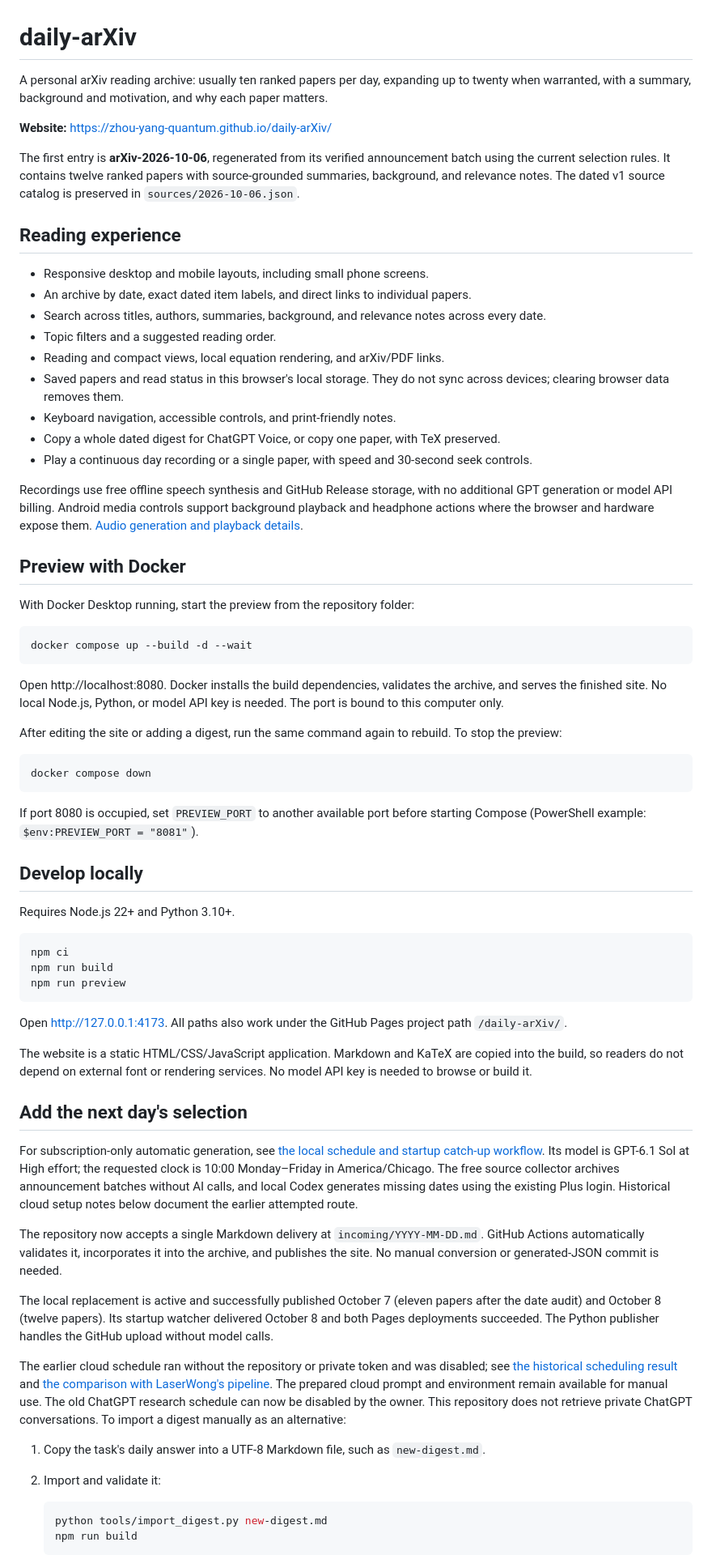
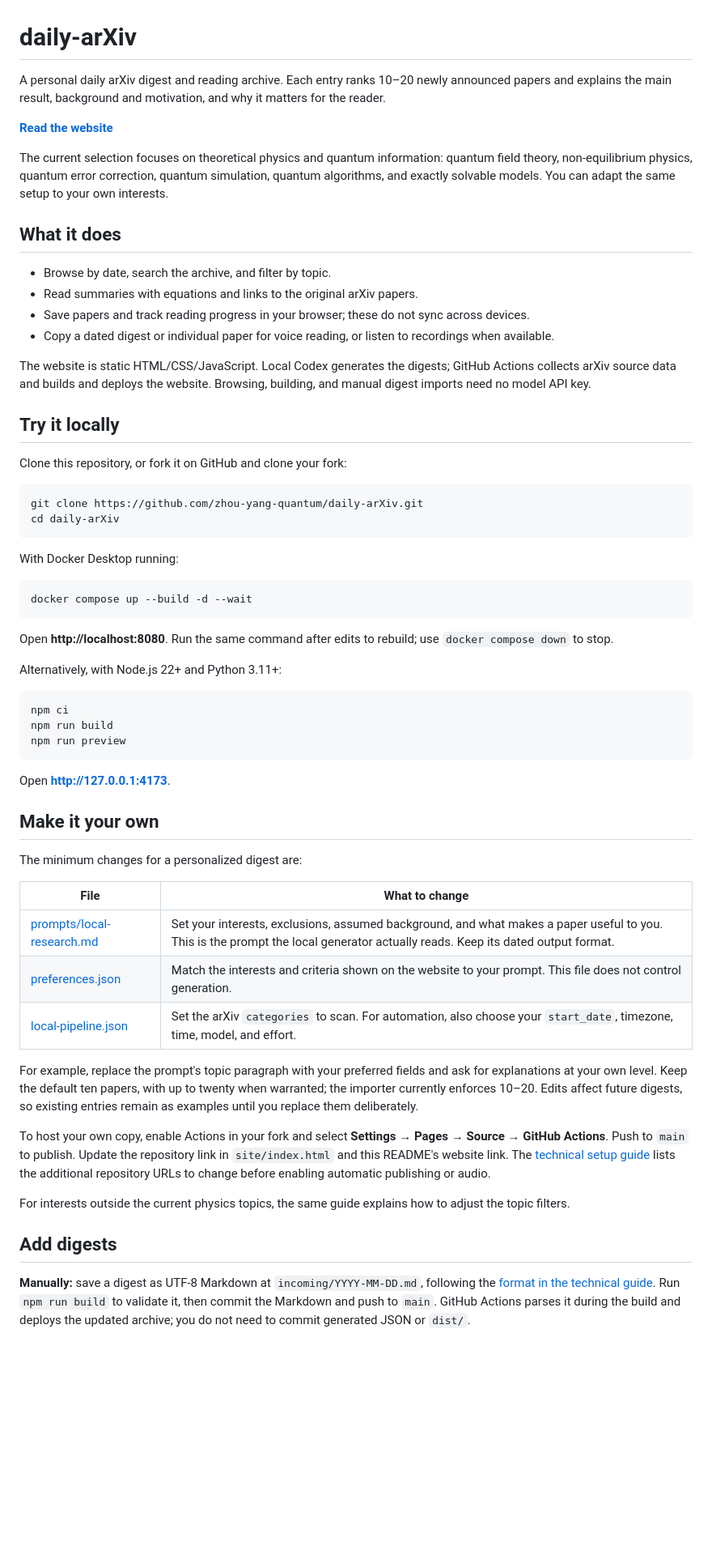
Before and after one commit to zhou-yang-quantum/daily-arXiv, a Markdown page: README.md, the part around one of its changes. Shown at 81% size. GitHub-like rendering; blank space fills up the shorter version.

Commit message:
Clarify setup, customization, and local pipeline documentation

````diff
--- a/README.md
+++ b/README.md
@@ -1,49 +1,38 @@
 # daily-arXiv
 
-A personal arXiv reading archive: usually ten ranked papers per day, expanding up to twenty when warranted, with a summary, background and motivation, and why each paper matters.
+A personal daily arXiv digest and reading archive. Each entry ranks 10–20 newly announced papers and explains the main result, background and motivation, and why it matters for the reader.
 
-**Website:** https://zhou-yang-quantum.github.io/daily-arXiv/
+**[Read the website](https://zhou-yang-quantum.github.io/daily-arXiv/)**
 
-The first entry is **arXiv-2026-10-06**, regenerated from its verified announcement batch using the current selection rules. It contains twelve ranked papers with source-grounded summaries, background, and relevance notes. The dated v1 source catalog is preserved in `sources/2026-10-06.json`.
+The current selection focuses on theoretical physics and quantum information: quantum field theory, non-equilibrium physics, quantum error correction, quantum simulation, quantum algorithms, and exactly solvable models. You can adapt the same setup to your own interests.
 
-## Reading experience
+## What it does
 
-- Responsive desktop and mobile layouts, including small phone screens.
-- An archive by date, exact dated item labels, and direct links to individual papers.
-- Search across titles, authors, summaries, background, and relevance notes across every date.
-- Topic filters and a suggested reading order.
-- Reading and compact views, local equation rendering, and arXiv/PDF links.
-- Saved papers and read status in this browser's local storage. They do not sync across devices; clearing browser data removes them.
-- Keyboard navigation, accessible controls, and print-friendly notes.
-- Copy a whole dated digest for ChatGPT Voice, or copy one paper, with TeX preserved.
-- Play a continuous day recording or a single paper, with speed and 30-second seek controls.
+- Browse by date, search the archive, and filter by topic.
+- Read summaries with equations and links to the original arXiv papers.
+- Save papers and track reading progress in your browser; these do not sync across devices.
+- Copy a dated digest or individual paper for voice reading, or listen to recordings when available.
 
-Recordings use free offline speech synthesis and GitHub Release storage, with no
-additional GPT generation or model API billing. Android media controls support
-background playback and headphone actions where the browser and hardware expose
-them. [Audio generation and playback details](audio/README.md).
+The website is static HTML/CSS/JavaScript. Local Codex generates the digests; GitHub Actions collects arXiv source data and builds and deploys the website. Browsing, building, and manual digest imports need no model API key.
 
-## Preview with Docker
+## Try it locally
 
-With Docker Desktop running, start the preview from the repository folder:
+Clone this repository, or fork it on GitHub and clone your fork:
+
+```sh
+git clone https://github.com/zhou-yang-quantum/daily-arXiv.git
+cd daily-arXiv
+```
+
+With Docker Desktop running:
 
 ```sh
 docker compose up --build -d --wait
 ```
 
-Open http://localhost:8080. Docker installs the build dependencies, validates the archive, and serves the finished site. No local Node.js, Python, or model API key is needed. The port is bound to this computer only.
+Open **http://localhost:8080**. Run the same command after edits to rebuild; use `docker compose down` to stop.
 
-After editing the site or adding a digest, run the same command again to rebuild. To stop the preview:
-
-```sh
-docker compose down
-```
-
-If port 8080 is occupied, set `PREVIEW_PORT` to another available port before starting Compose (PowerShell example: `$env:PREVIEW_PORT = "8081"`).
-
-## Develop locally
-
-Requires Node.js 22+ and Python 3.10+.
+Alternatively, with Node.js 22+ and Python 3.11+:
 
 ```sh
 npm ci
@@ -51,30 +40,25 @@ npm run build
 npm run preview
 ```
 
-Open http://127.0.0.1:4173. All paths also work under the GitHub Pages project path `/daily-arXiv/`.
+Open **http://127.0.0.1:4173**.
 
-The website is a static HTML/CSS/JavaScript application. Markdown and KaTeX are copied into the build, so readers do not depend on external font or rendering services. No model API key is needed to browse or build it.
+## Make it your own
 
-## Add the next day's selection
+The minimum changes for a personalized digest are:
 
-For subscription-only automatic generation, see [the local schedule and startup
-catch-up workflow](docs/local-pipeline.md). Its model is GPT-6.1 Sol at High effort;
-the requested clock is 10:00 Monday–Friday in America/Chicago. The free source
-collector archives announcement batches without AI calls, and local Codex
-generates missing dates using the existing Plus login. Historical cloud setup
-notes below document the earlier attempted route.
+| File | What to change |
+| --- | --- |
+| [prompts/local-research.md](prompts/local-research.md) | Set your interests, exclusions, assumed background, and what makes a paper useful to you. This is the prompt the local generator actually reads. Keep its dated output format. |
+| [preferences.json](preferences.json) | Match the interests and criteria shown on the website to your prompt. This file does not control generation. |
+| [local-pipeline.json](local-pipeline.json) | Set the arXiv `categories` to scan. For automation, also choose your `start_date`, timezone, time, model, and effort. |
 
-The repository now accepts a single Markdown delivery at `incoming/YYYY-MM-DD.md`. GitHub Actions automatically validates it, incorporates it into the archive, and publishes the site. No manual conversion or generated-JSON commit is needed.
+For example, replace the prompt's topic paragraph with your preferred fields and ask for explanations at your own level. Keep the default ten papers, with up to twenty when warranted; the importer currently enforces 10–20. Edits affect future digests, so existing entries remain as examples until you replace them deliberately.
 
-The local replacement is active and successfully published October 7 (eleven papers after the date audit) and October 8 (twelve papers). Its startup watcher delivered October 8 and both Pages deployments succeeded. The Python publisher handles the GitHub upload without model calls.
+To host your own copy, enable Actions in your fork and select **Settings → Pages → Source → GitHub Actions**. Push to `main` to publish. Update the repository link in `site/index.html` and this README's website link. The [technical setup guide](docs/technical-setup.md#fork-specific-settings) lists the additional repository URLs to change before enabling automatic publishing or audio.
 
-The earlier cloud schedule ran without the repository or private token and was disabled; see [the historical scheduling result](docs/cloud-schedule.md) and [the comparison with LaserWong's pipeline](docs/reference-pipeline.md). The prepared cloud prompt and environment remain available for manual use. The old ChatGPT research schedule can now be disabled by the owner. This repository does not retrieve private ChatGPT conversations. To import a digest manually as an alternative:
+For interests outside the current physics topics, the same guide explains how to adjust the topic filters.
 
-1. Copy the task's daily answer into a UTF-8 Markdown file, such as `new-digest.md`.
-2. Import and validate it:
+## Add digests
 
-   ```sh
-   python tools/import_digest.py new-digest.md
-   npm run build
-   ```
+**Manually:** save a digest as UTF-8 Markdown at `incoming/YYYY-MM-DD.md`, following the [format in the technical guide](docs/technical-setup.md#digest-format). Run `npm run build` to validate it, then commit the Markdown and push to `main`. GitHub Actions parses it during the build and deploys the updated archive; you do not need to commit generated JSON or `dist/`.
 
````
Also changed, not shown: other parts of README.md (+3 -47 lines), docs/technical-setup.md (added, +163 -0 lines).
